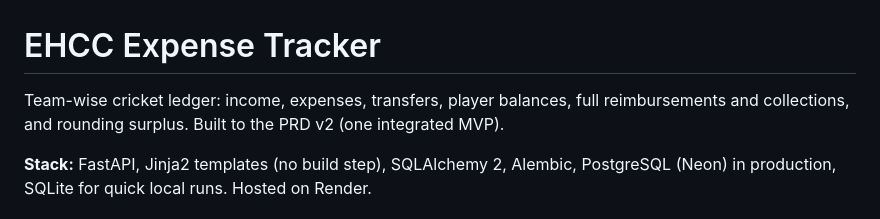
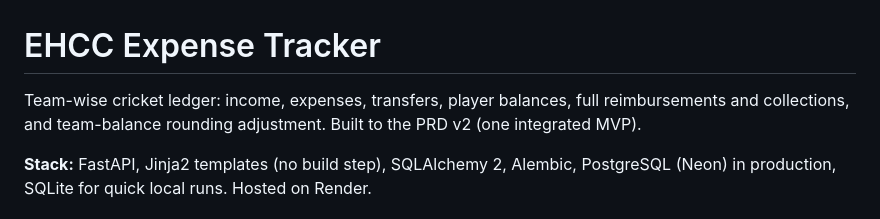
Before and after one commit to digitalrockstar/ehcc-admin, a Markdown page: README.md, the part around the change. Drawn GitHub-style.

Commit message:
Use team-balance terminology

```diff
--- a/README.md
+++ b/README.md
@@ -1,6 +1,6 @@
 # EHCC Expense Tracker
 
-Team-wise cricket ledger: income, expenses, transfers, player balances, full reimbursements and collections, and rounding surplus. Built to the PRD v2 (one integrated MVP).
+Team-wise cricket ledger: income, expenses, transfers, player balances, full reimbursements and collections, and team-balance rounding adjustment. Built to the PRD v2 (one integrated MVP).
 
 **Stack:** FastAPI, Jinja2 templates (no build step), SQLAlchemy 2, Alembic, PostgreSQL (Neon) in production, SQLite for quick local runs. Hosted on Render.
 
```
